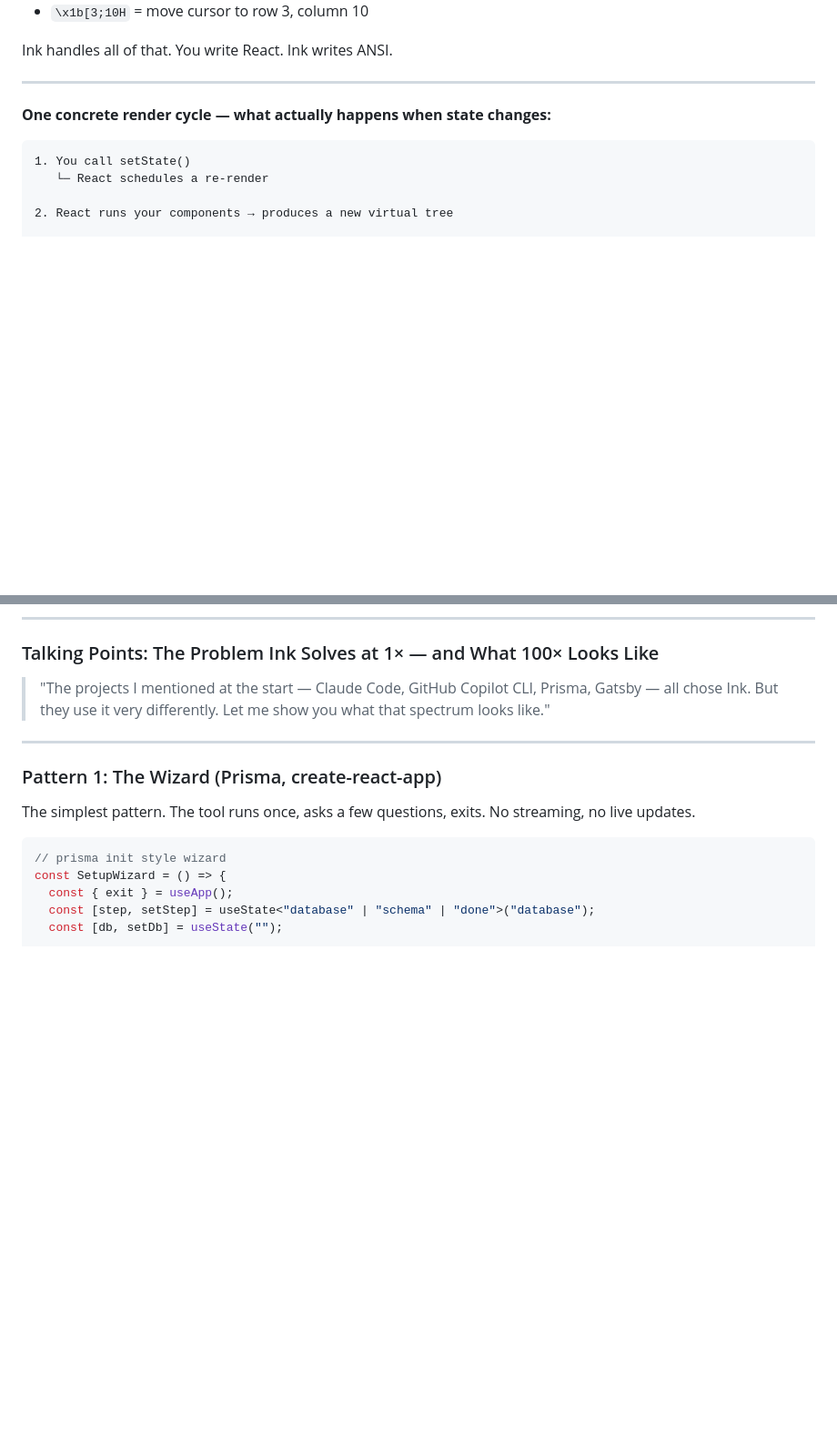
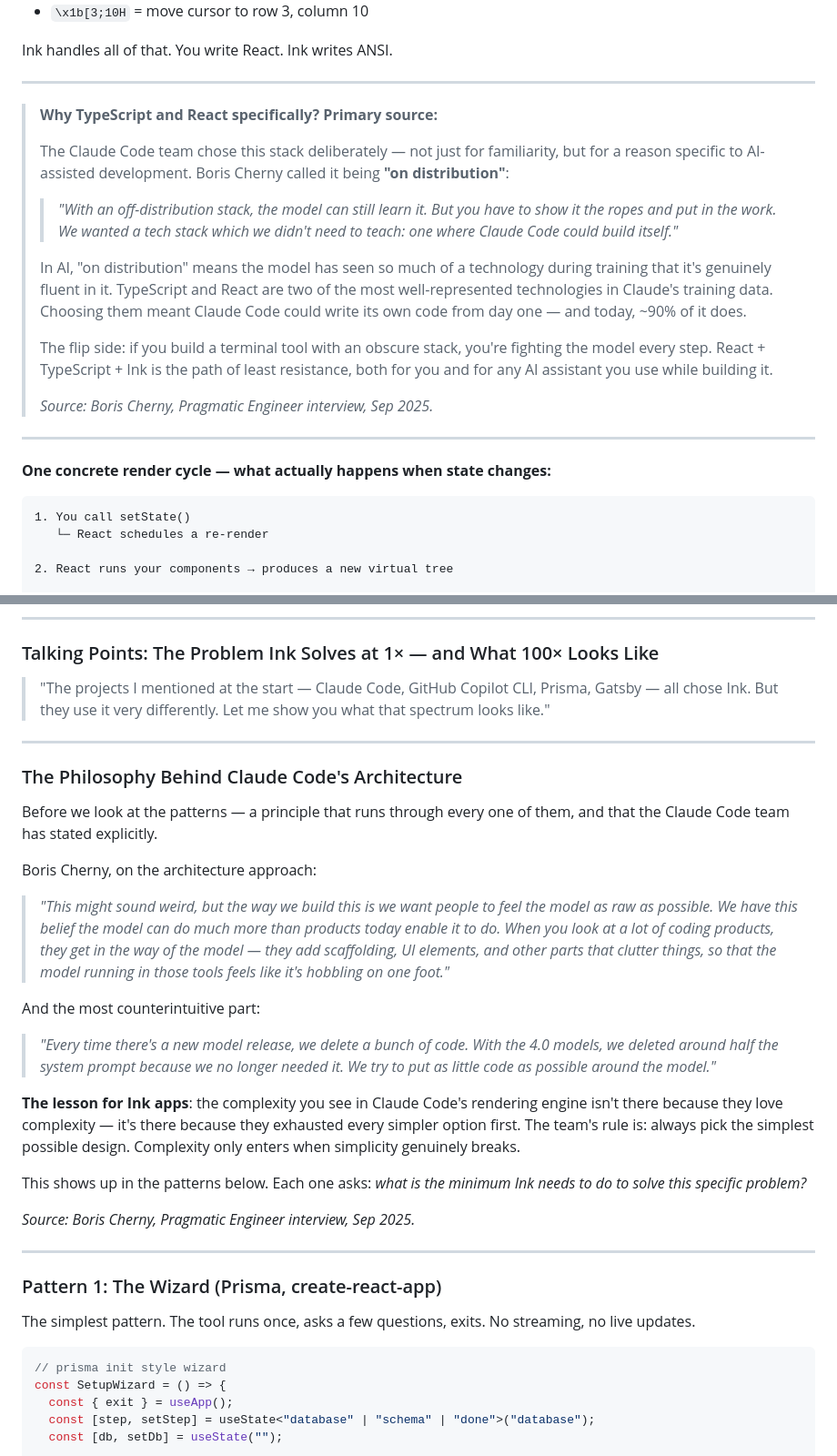
Before and after one commit to tal-moskovich-imagenai/react-next-2026, a Markdown page: lecture-react-runs-your-terminal.md, 2 parts joined by grey strips. Shown at 91% size. Drawn GitHub-style; blank space fills up the shorter version.

Commit message:
Add speaker asides and architectural philosophy to lecture content
- Introduced a speaker aside detailing the origin story of Claude Code, highlighting its evolution and capabilities.
- Added insights on the choice of TypeScript and React for AI-assisted development, emphasizing the concept of being "on distribution."
- Included a section on the philosophy behind Claude Code's architecture, focusing on simplicity and the model's potential.

These additions aim to enrich the lecture narrative and provide deeper context for the audience.

```diff
--- a/lecture-react-runs-your-terminal.md
+++ b/lecture-react-runs-your-terminal.md
@@ -104,6 +116,20 @@ ANSI escape sequences are special byte patterns that terminals understand:
 - `\x1b[3;10H` = move cursor to row 3, column 10
 
 Ink handles all of that. You write React. Ink writes ANSI.
+
+---
+
+> **Why TypeScript and React specifically? Primary source:**
+>
+> The Claude Code team chose this stack deliberately — not just for familiarity, but for a reason specific to AI-assisted development. Boris Cherny called it being **"on distribution"**:
+>
+> > _"With an off-distribution stack, the model can still learn it. But you have to show it the ropes and put in the work. We wanted a tech stack which we didn't need to teach: one where Claude Code could build itself."_
+>
+> In AI, "on distribution" means the model has seen so much of a technology during training that it's genuinely fluent in it. TypeScript and React are two of the most well-represented technologies in Claude's training data. Choosing them meant Claude Code could write its own code from day one — and today, ~90% of it does.
+>
+> The flip side: if you build a terminal tool with an obscure stack, you're fighting the model every step. React + TypeScript + Ink is the path of least resistance, both for you and for any AI assistant you use while building it.
+>
+> _Source: Boris Cherny, Pragmatic Engineer interview, Sep 2025._
 
 ---
 
@@ -1393,6 +1419,26 @@ Use the Claude Code example as the anchor — it's familiar to this audience, an
 
 ---
 
+### The Philosophy Behind Claude Code's Architecture
+
+Before we look at the patterns — a principle that runs through every one of them, and that the Claude Code team has stated explicitly.
+
+Boris Cherny, on the architecture approach:
+
+> _"This might sound weird, but the way we build this is we want people to feel the model as raw as possible. We have this belief the model can do much more than products today enable it to do. When you look at a lot of coding products, they get in the way of the model — they add scaffolding, UI elements, and other parts that clutter things, so that the model running in those tools feels like it's hobbling on one foot."_
+
+And the most counterintuitive part:
+
+> _"Every time there's a new model release, we delete a bunch of code. With the 4.0 models, we deleted around half the system prompt because we no longer needed it. We try to put as little code as possible around the model."_
+
+**The lesson for Ink apps**: the complexity you see in Claude Code's rendering engine isn't there because they love complexity — it's there because they exhausted every simpler option first. The team's rule is: always pick the simplest possible design. Complexity only enters when simplicity genuinely breaks.
+
+This shows up in the patterns below. Each one asks: _what is the minimum Ink needs to do to solve this specific problem?_
+
+_Source: Boris Cherny, Pragmatic Engineer interview, Sep 2025._
+
+---
+
 ### Pattern 1: The Wizard (Prisma, create-react-app)
 
 The simplest pattern. The tool runs once, asks a few questions, exits. No streaming, no live updates.
```
Also changed, not shown: other parts of lecture-react-runs-your-terminal.md (+12 -0 lines).
